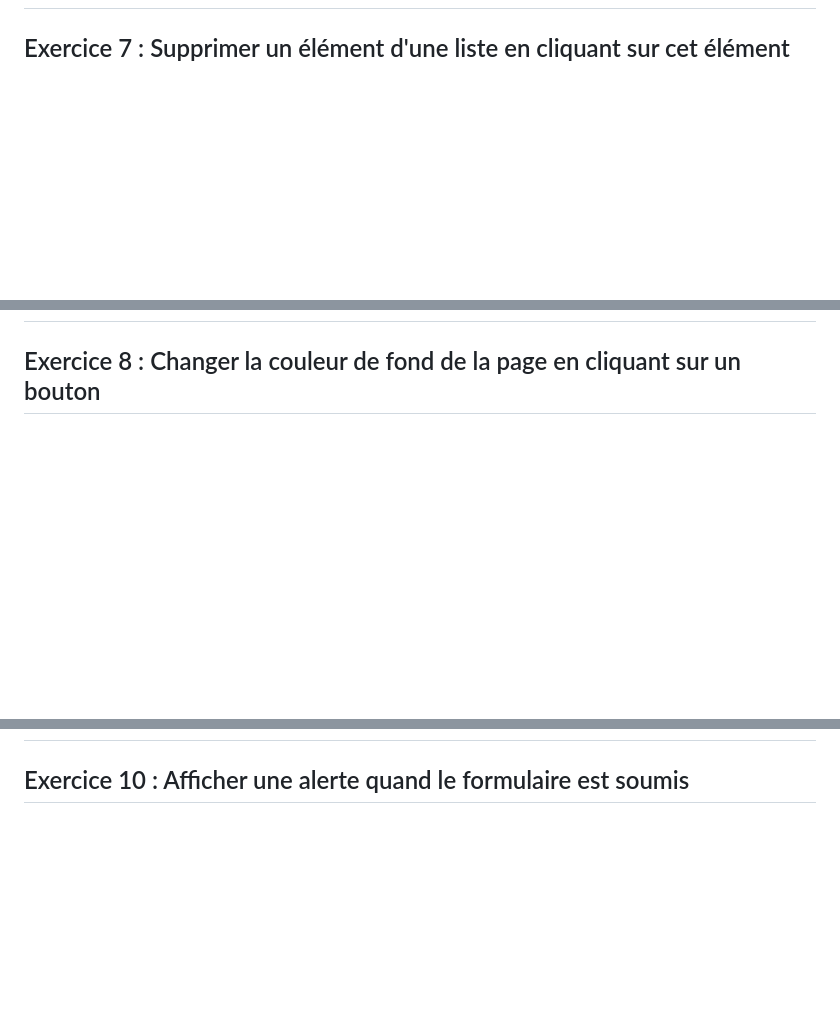
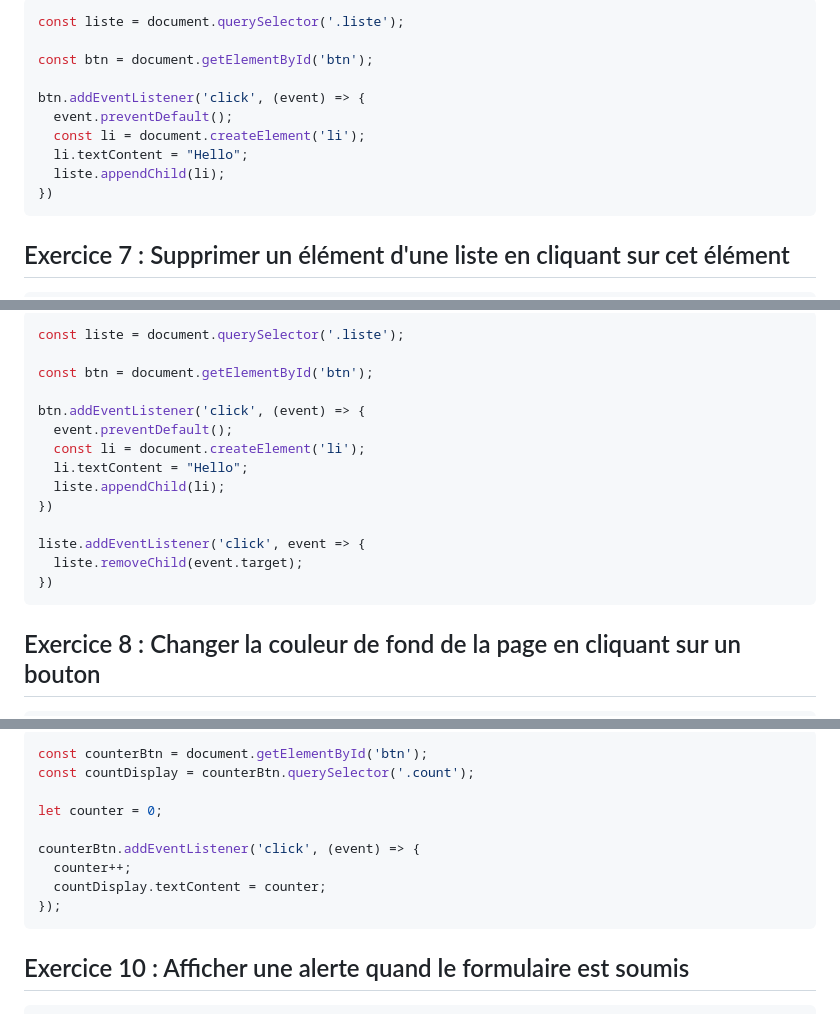
Before and after one commit to mcstnEM/canvas-javascript, a Markdown page: Supports/Fonda/01_Introduction.md, 3 parts joined by grey strips. GitHub-like rendering; blank space fills up the shorter version.

Commit message:
Add corrections
- Add exercice corrections in Support/Fonda/01_Introduction.md

````diff
--- a/Supports/Fonda/01_Introduction.md
+++ b/Supports/Fonda/01_Introduction.md
@@ -300 +316,14 @@ Un événement est une action ou occurrence détectée par le navigateur (ex : c
+```javascript
+const liste = document.querySelector('.liste');
+
+const btn = document.getElementById('btn');
+
+btn.addEventListener('click', (event) => {
+  event.preventDefault();
+  const li = document.createElement('li');
+  li.textContent = "Hello";
+  liste.appendChild(li);
+})
+```
+
 ## Exercice 7 : Supprimer un élément d'une liste en cliquant sur cet élément
@@ -301,3 +347,19 @@ Un événement est une action ou occurrence détectée par le navigateur (ex : c
+```javascript
+const liste = document.querySelector('.liste');
+
+const btn = document.getElementById('btn');
+
+btn.addEventListener('click', (event) => {
+  event.preventDefault();
+  const li = document.createElement('li');
+  li.textContent = "Hello";
+  liste.appendChild(li);
+})
+
+liste.addEventListener('click', event => {
+  liste.removeChild(event.target);
+})
+```
 
 ## Exercice 8 : Changer la couleur de fond de la page en cliquant sur un bouton
 
@@ -306 +408,13 @@ Un événement est une action ou occurrence détectée par le navigateur (ex : c
+```javascript
+const counterBtn = document.getElementById('btn');
+const countDisplay = counterBtn.querySelector('.count');
+
+let counter = 0;
+
+counterBtn.addEventListener('click', (event) => {
+  counter++;
+  countDisplay.textContent = counter;
+});
+```
+
 ## Exercice 10 : Afficher une alerte quand le formulaire est soumis
````
Also changed, not shown: other parts of Supports/Fonda/01_Introduction.md (+101 -0 lines).
